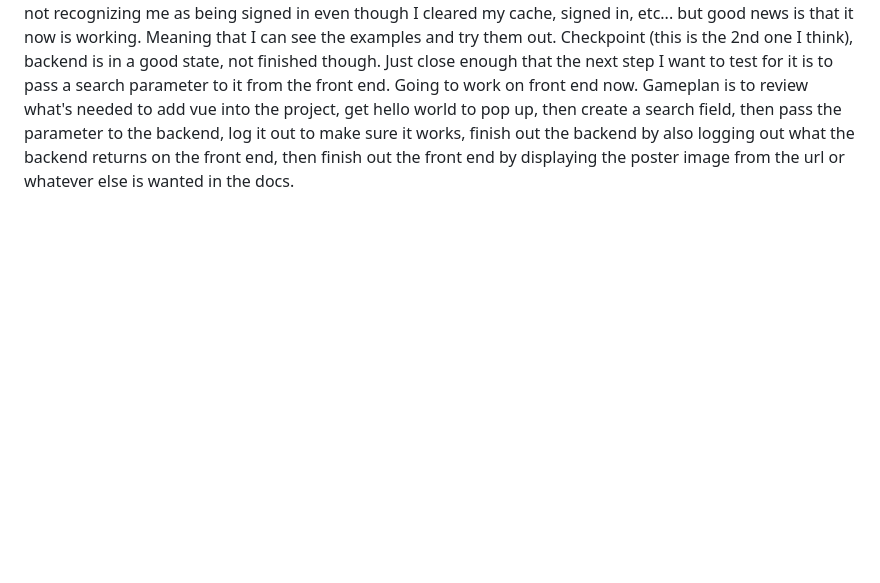
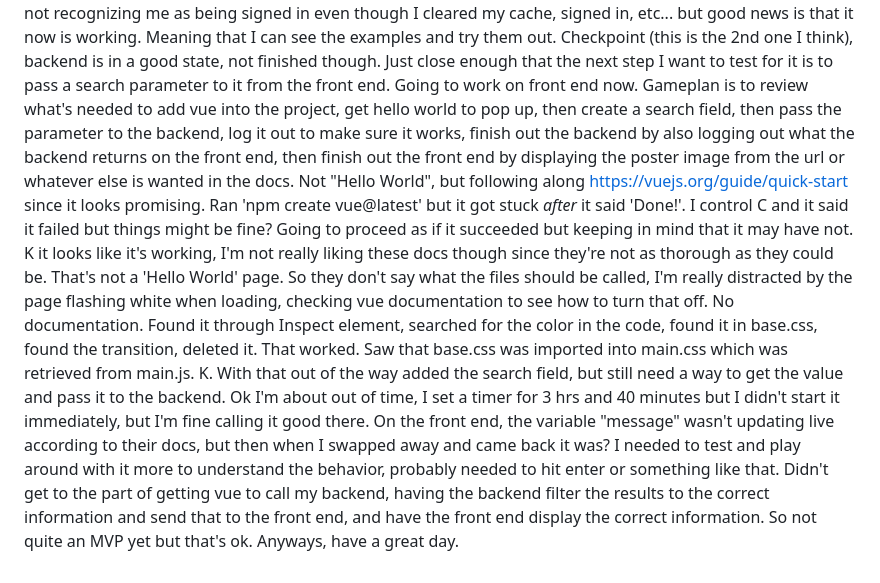
Before and after one commit to swlyons/MovieCheckerForCodingChallenge, a Markdown page: README.md, the part around the change. GitHub-like rendering; blank space fills up the shorter version.

Commit message:
times up, but got part way through the front end

```diff
--- a/README.md
+++ b/README.md
@@ -38,3 +38,17 @@ The developer page on the movie website was not recognizing me as being signed i
 Checkpoint (this is the 2nd one I think), backend is in a good state, not finished though. Just close enough that the next step I want to test for it is to pass a search parameter to it from the front end.
 Going to work on front end now.
 Gameplan is to review what's needed to add vue into the project, get hello world to pop up, then create a search field, then pass the parameter to the backend, log it out to make sure it works, finish out the backend by also logging out what the backend returns on the front end, then finish out the front end by displaying the poster image from the url or whatever else is wanted in the docs.
+Not "Hello World", but following along https://vuejs.org/guide/quick-start since it looks promising.
+Ran 'npm create vue@latest' but it got stuck *after* it said 'Done!'. I control C and it said it failed but things might be fine?
+Going to proceed as if it succeeded but keeping in mind that it may have not.
+K it looks like it's working, I'm not really liking these docs though since they're not as thorough as they could be.
+That's not a 'Hello World' page.
+So they don't say what the files should be called,
+I'm really distracted by the page flashing white when loading, checking vue documentation to see how to turn that off.
+No documentation. Found it through Inspect element, searched for the color in the code, found it in base.css, found the transition, deleted it. That worked. Saw that base.css was imported into main.css which was retrieved from main.js. K.
+With that out of the way added the search field, but still need a way to get the value and pass it to the backend.
+Ok I'm about out of time, I set a timer for 3 hrs and 40 minutes but I didn't start it immediately, but I'm fine calling it good there.
+On the front end, the variable "message" wasn't updating live according to their docs, but then when I swapped away and came back it was? I needed to test and play around with it more to understand the behavior, probably needed to hit enter or something like that.
+Didn't get to the part of getting vue to call my backend, having the backend filter the results to the correct information and send that to the front end, and have the front end display the correct information.
+So not quite an MVP yet but that's ok.
+Anyways, have a great day.
```
